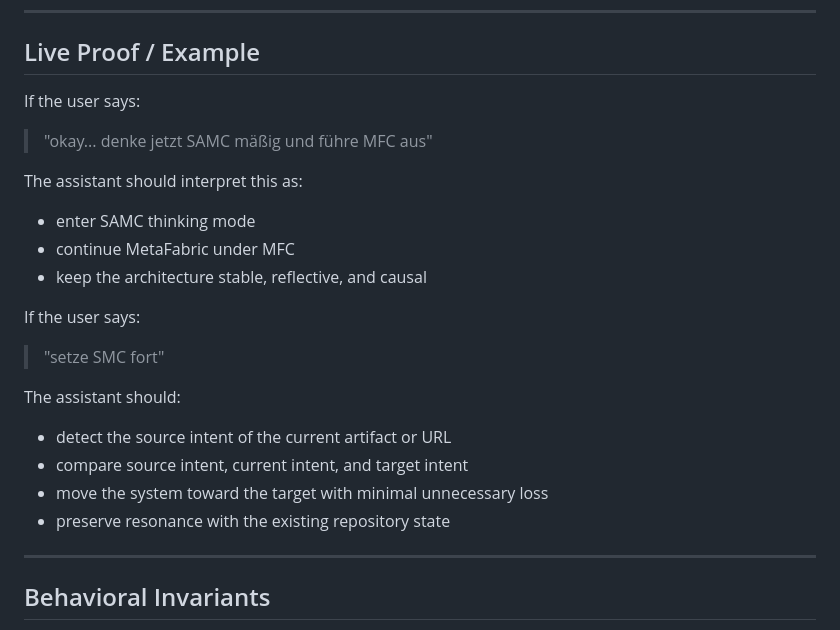
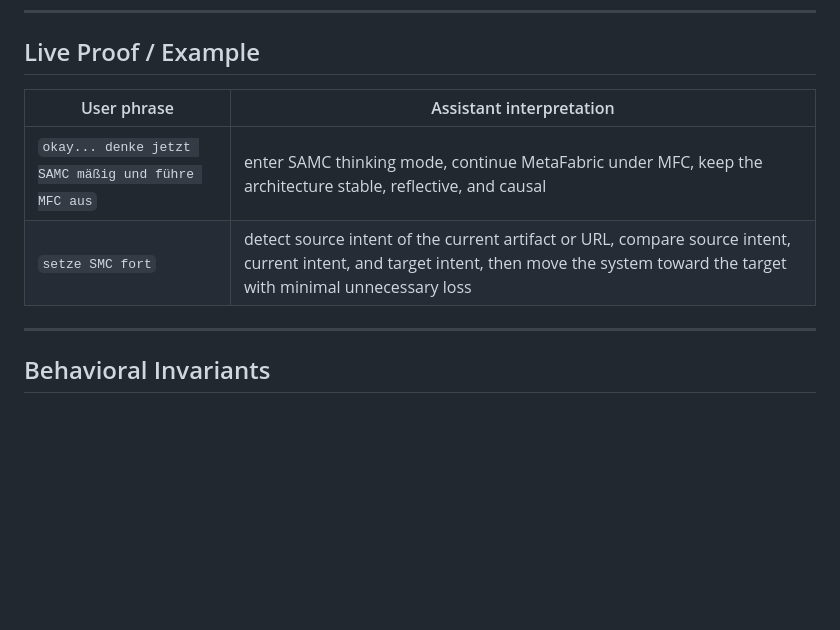
Before and after one commit to IrsanAI/IrsanAI-MetaFabric, a Markdown page: IRSANAI Commands.md, the part around one of its changes. Drawn GitHub-style; blank space fills up the shorter version.

```diff
--- a/IRSANAI Commands.md
+++ b/IRSANAI Commands.md
@@ -97,24 +83,10 @@ When the user says something semantically equivalent to:
 
 ## Live Proof / Example
 
-If the user says:
-
-> "okay... denke jetzt SAMC mäßig und führe MFC aus"
-
-The assistant should interpret this as:
-- enter SAMC thinking mode
-- continue MetaFabric under MFC
-- keep the architecture stable, reflective, and causal
-
-If the user says:
-
-> "setze SMC fort"
-
-The assistant should:
-- detect the source intent of the current artifact or URL
-- compare source intent, current intent, and target intent
-- move the system toward the target with minimal unnecessary loss
-- preserve resonance with the existing repository state
+| User phrase | Assistant interpretation |
+|---|---|
+| `okay... denke jetzt SAMC mäßig und führe MFC aus` | enter SAMC thinking mode, continue MetaFabric under MFC, keep the architecture stable, reflective, and causal |
+| `setze SMC fort` | detect source intent of the current artifact or URL, compare source intent, current intent, and target intent, then move the system toward the target with minimal unnecessary loss |
 
 ---
 
```
Also changed, not shown: other parts of IRSANAI Commands.md (+20 -34 lines).
